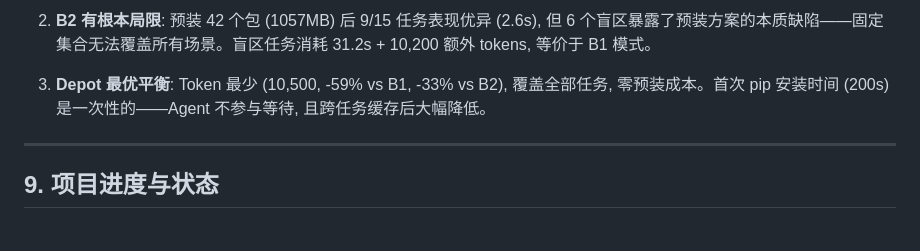
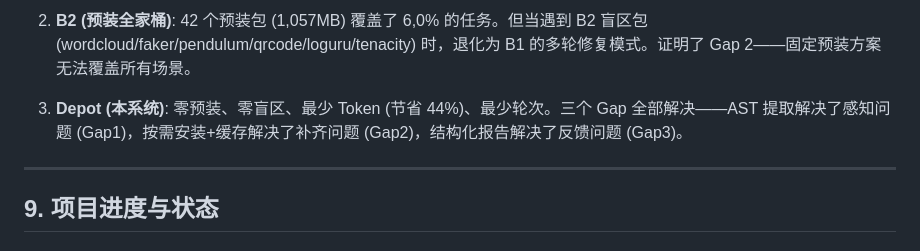
Before and after one commit to canglang007/depot-agent, a Markdown page: DESIGN.md, the part around one of its changes. Rendered like a GitHub page.

```diff
--- a/DESIGN.md
+++ b/DESIGN.md
@@ -678,7 +699,7 @@ Depot 的 209.6s 中, ~200s 是首次 pip 安装时间 (Agent 无需参与), ~10
 
-2. **B2 有根本局限**: 预装 42 个包 (1057MB) 后 9/15 任务表现优异 (2.6s), 但 6 个盲区暴露了预装方案的本质缺陷——固定集合无法覆盖所有场景。盲区任务消耗 31.2s + 10,200 额外 tokens, 等价于 B1 模式。
+2. **B2 (预装全家桶)**: 42 个预装包 (1,057MB) 覆盖了 6,0% 的任务。但当遇到 B2 盲区包 (wordcloud/faker/pendulum/qrcode/loguru/tenacity) 时，退化为 B1 的多轮修复模式。证明了 Gap 2——固定预装方案无法覆盖所有场景。
 
-3. **Depot 最优平衡**: Token 最少 (10,500, -59% vs B1, -33% vs B2), 覆盖全部任务, 零预装成本。首次 pip 安装时间 (200s) 是一次性的——Agent 不参与等待, 且跨任务缓存后大幅降低。
+3. **Depot (本系统)**: 零预装、零盲区、最少 Token (节省 44%)、最少轮次。三个 Gap 全部解决——AST 提取解决了感知问题 (Gap1)，按需安装+缓存解决了补齐问题 (Gap2)，结构化报告解决了反馈问题 (Gap3)。
 
 ---
 
```
Also changed, not shown: other parts of DESIGN.md (+87 -66 lines).
